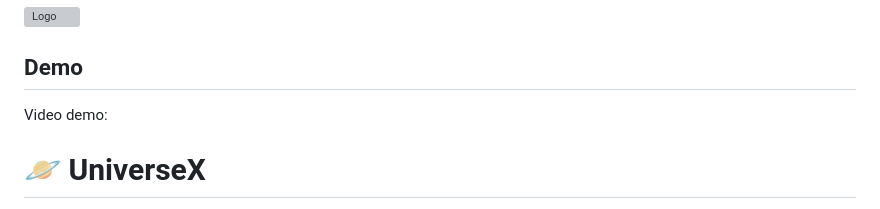
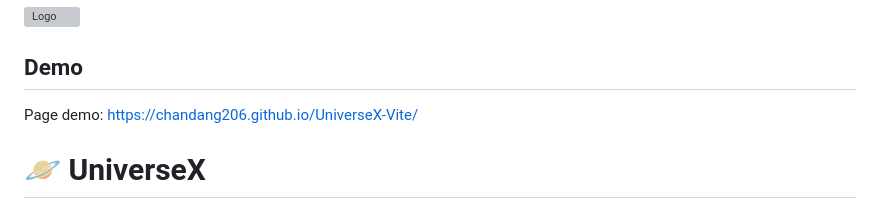
Before and after one commit to chandang206/UniverseX-Vite, a Markdown page: README.md, the part around the change. GitHub-like rendering; grey boxes are pictures that could not be loaded.

Commit message:
add page link to demo

```diff
--- a/README.md
+++ b/README.md
@@ -4,7 +4,7 @@
 
 ## Demo
 
-Video demo:
+Page demo: https://chandang206.github.io/UniverseX-Vite/
 
 # 🪐 UniverseX
 
```
